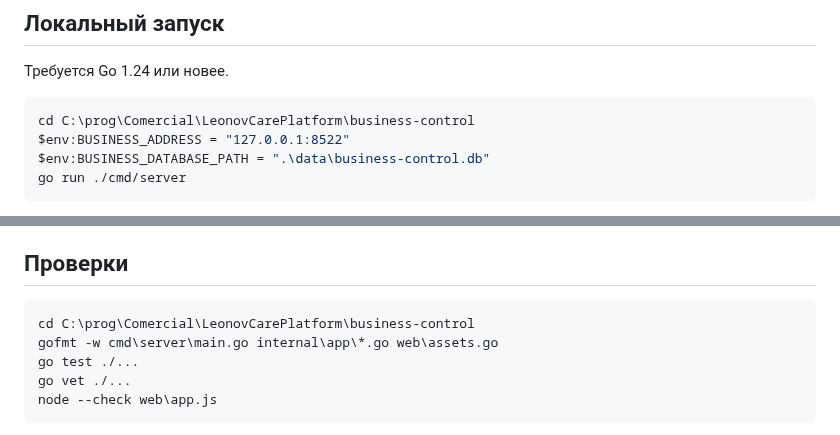
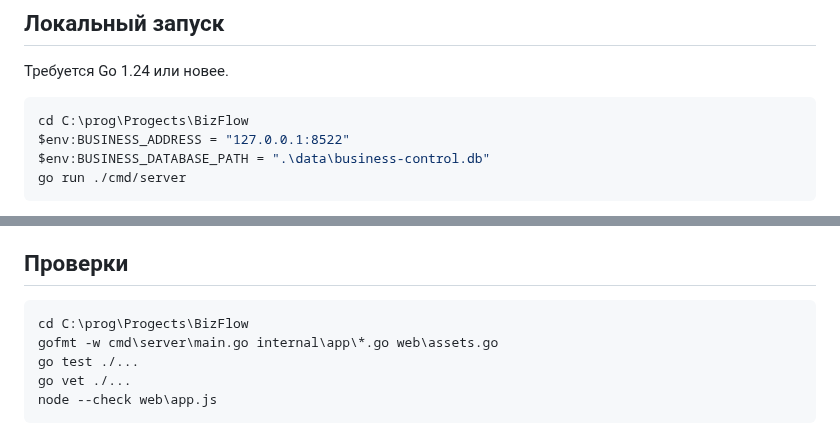
Before and after one commit to artkozk/Tessavia, a Markdown page: README.md, 2 parts joined by grey strips. Drawn GitHub-style.

Commit message:
docs: update local workspace path

````diff
--- a/README.md
+++ b/README.md
@@ -121,7 +121,7 @@
 Требуется Go 1.24 или новее.
 
 ```powershell
-cd C:\prog\Comercial\LeonovCarePlatform\business-control
+cd C:\prog\Progects\BizFlow
 $env:BUSINESS_ADDRESS = "127.0.0.1:8522"
 $env:BUSINESS_DATABASE_PATH = ".\data\business-control.db"
 go run ./cmd/server
@@ -143,7 +143,7 @@ go run ./cmd/server
 ## Проверки
 
 ```powershell
-cd C:\prog\Comercial\LeonovCarePlatform\business-control
+cd C:\prog\Progects\BizFlow
 gofmt -w cmd\server\main.go internal\app\*.go web\assets.go
 go test ./...
 go vet ./...
````
